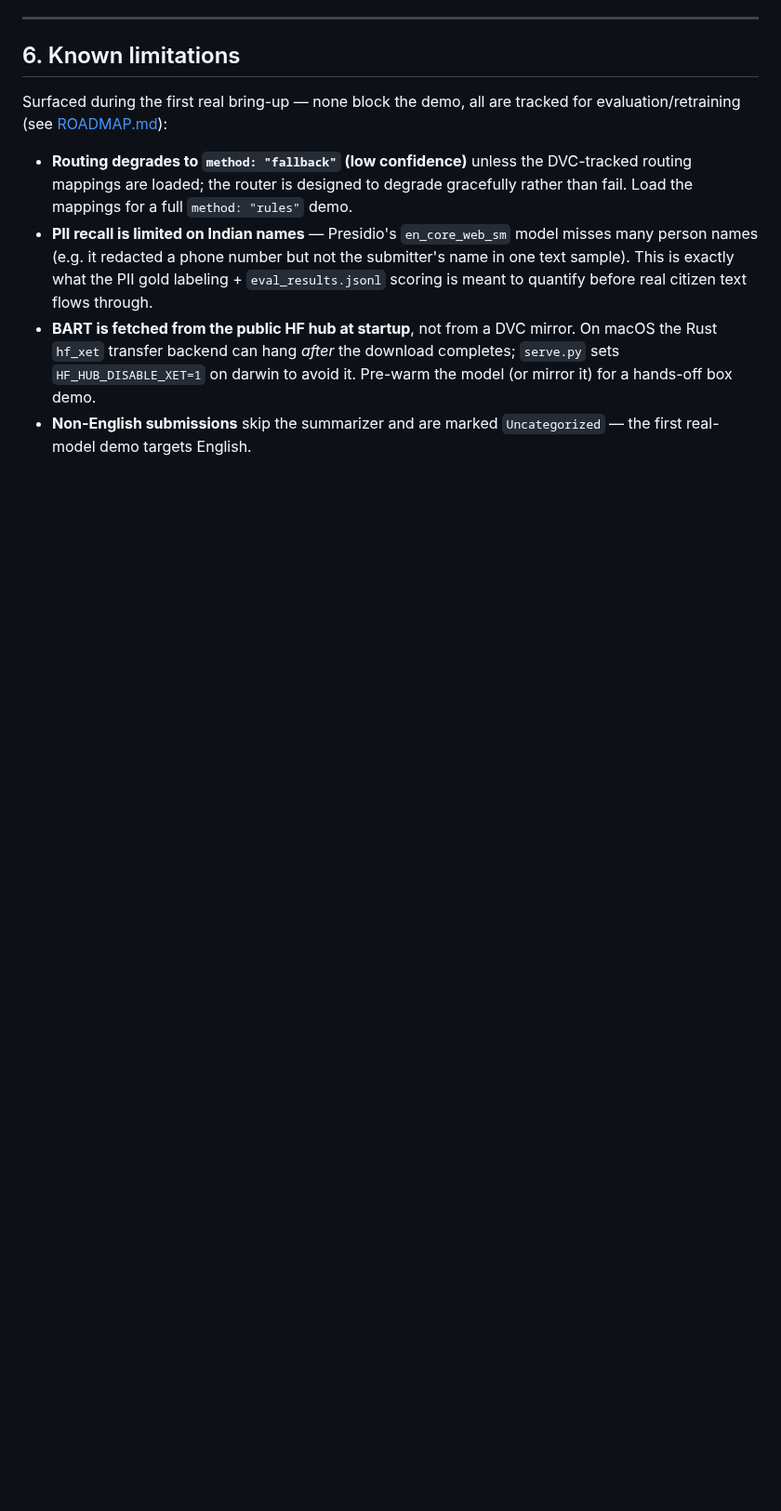
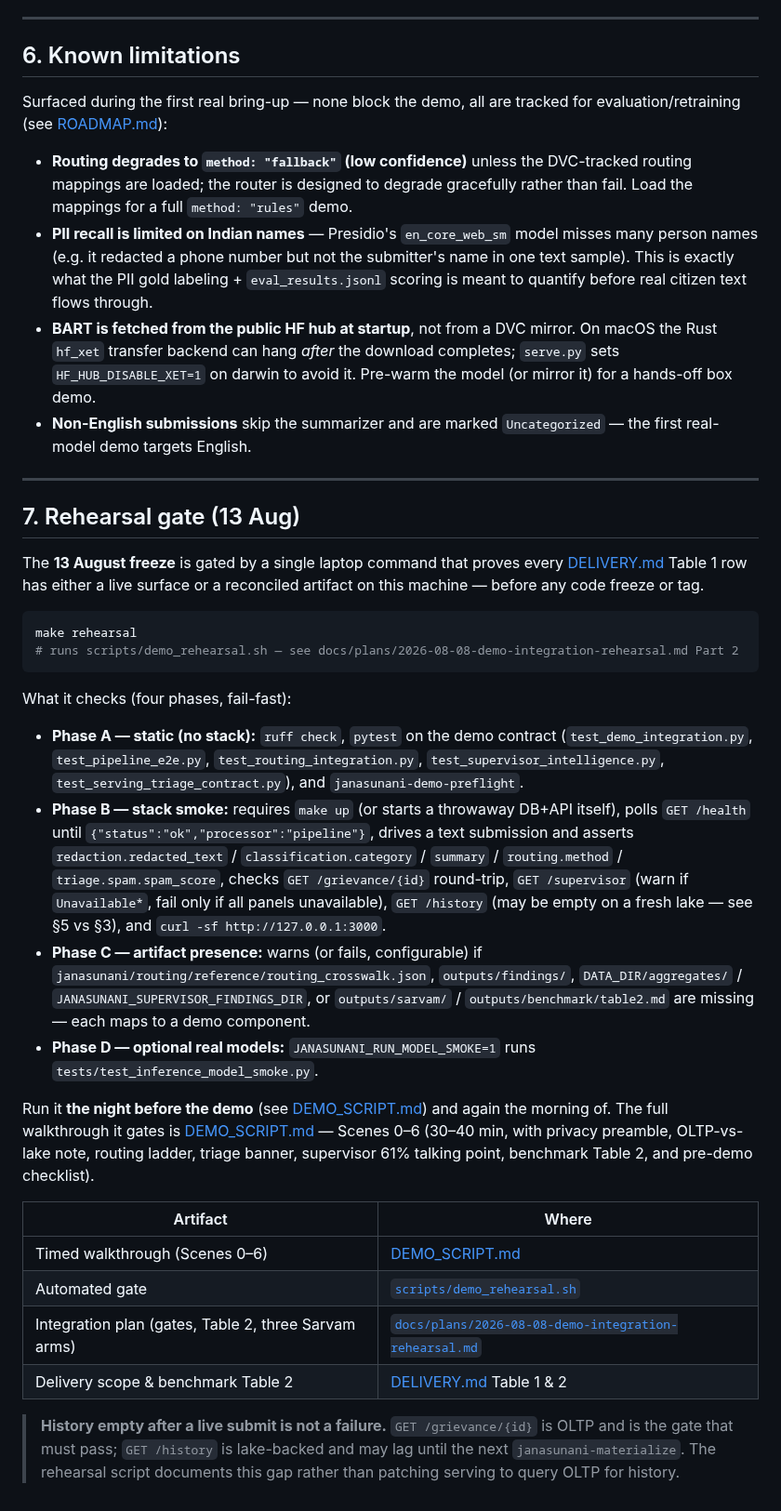
Before and after one commit to Data-Policy-and-Innovation-Centre/janasunani, a Markdown page: docs/DEMO.md, the part around the change. Shown at 93% size. Drawn GitHub-style; blank space fills up the shorter version.

````diff
--- a/docs/DEMO.md
+++ b/docs/DEMO.md
@@ -187,3 +187,32 @@ for evaluation/retraining (see [ROADMAP.md](ROADMAP.md)):
   avoid it. Pre-warm the model (or mirror it) for a hands-off box demo.
 - **Non-English submissions** skip the summarizer and are marked
   `Uncategorized` — the first real-model demo targets English.
+
+---
+
+## 7. Rehearsal gate (13 Aug)
+
+The **13 August freeze** is gated by a single laptop command that proves every [DELIVERY.md](DELIVERY.md) Table 1 row has either a live surface or a reconciled artifact on this machine — before any code freeze or tag.
+
+```bash
+make rehearsal
+# runs scripts/demo_rehearsal.sh — see docs/plans/2026-08-08-demo-integration-rehearsal.md Part 2
+```
+
+What it checks (four phases, fail-fast):
+
+- **Phase A — static (no stack):** `ruff check`, `pytest` on the demo contract (`test_demo_integration.py`, `test_pipeline_e2e.py`, `test_routing_integration.py`, `test_supervisor_intelligence.py`, `test_serving_triage_contract.py`), and `janasunani-demo-preflight`.
+- **Phase B — stack smoke:** requires `make up` (or starts a throwaway DB+API itself), polls `GET /health` until `{"status":"ok","processor":"pipeline"}`, drives a text submission and asserts `redaction.redacted_text` / `classification.category` / `summary` / `routing.method` / `triage.spam.spam_score`, checks `GET /grievance/{id}` round-trip, `GET /supervisor` (warn if `Unavailable*`, fail only if all panels unavailable), `GET /history` (may be empty on a fresh lake — see §5 vs §3), and `curl -sf http://127.0.0.1:3000`.
+- **Phase C — artifact presence:** warns (or fails, configurable) if `janasunani/routing/reference/routing_crosswalk.json`, `outputs/findings/`, `DATA_DIR/aggregates/` / `JANASUNANI_SUPERVISOR_FINDINGS_DIR`, or `outputs/sarvam/` / `outputs/benchmark/table2.md` are missing — each maps to a demo component.
+- **Phase D — optional real models:** `JANASUNANI_RUN_MODEL_SMOKE=1` runs `tests/test_inference_model_smoke.py`.
+
+Run it **the night before the demo** (see [DEMO_SCRIPT.md](DEMO_SCRIPT.md#pre-demo-checklist)) and again the morning of. The full walkthrough it gates is [DEMO_SCRIPT.md](DEMO_SCRIPT.md) — Scenes 0–6 (30–40 min, with privacy preamble, OLTP-vs-lake note, routing ladder, triage banner, supervisor 61% talking point, benchmark Table 2, and pre-demo checklist).
+
+| Artifact | Where |
+|---|---|
+| Timed walkthrough (Scenes 0–6) | [DEMO_SCRIPT.md](DEMO_SCRIPT.md) |
+| Automated gate | [`scripts/demo_rehearsal.sh`](../scripts/demo_rehearsal.sh) |
+| Integration plan (gates, Table 2, three Sarvam arms) | [`docs/plans/2026-08-08-demo-integration-rehearsal.md`](plans/2026-08-08-demo-integration-rehearsal.md) |
+| Delivery scope & benchmark Table 2 | [DELIVERY.md](DELIVERY.md) Table 1 & 2 |
+
+> **History empty after a live submit is not a failure.** `GET /grievance/{id}` is OLTP and is the gate that must pass; `GET /history` is lake-backed and may lag until the next `janasunani-materialize`. The rehearsal script documents this gap rather than patching serving to query OLTP for history.
````
Also changed, not shown: docs/DEMO_SCRIPT.md (added, +305 -0 lines).
